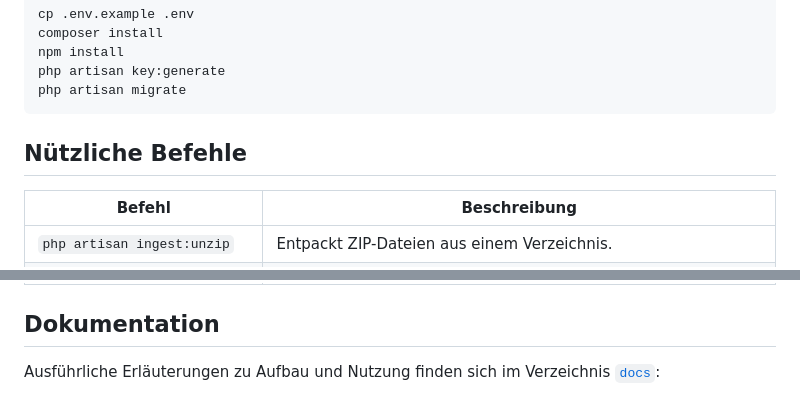
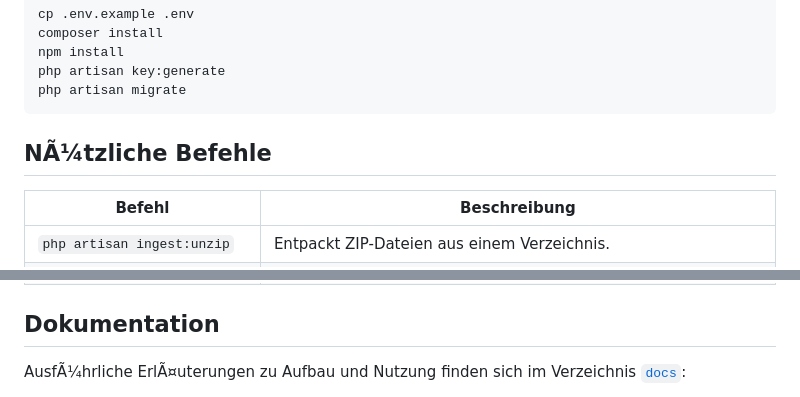
Before and after one commit to N3XT0R/video_sharing, a Markdown page: README.md, 2 parts joined by grey strips. Rendered like a GitHub page.

````diff
--- a/README.md
+++ b/README.md
@@ -42,7 +42,7 @@ php artisan key:generate
 php artisan migrate
 ```
 
-## Nützliche Befehle
+## NÃ¼tzliche Befehle
 
 | Befehl                              | Beschreibung                                                                                    |
 |-------------------------------------|-------------------------------------------------------------------------------------------------|
@@ -58,5 +61,5 @@ php artisan migrate
 
 ## Dokumentation
 
-Ausführliche Erläuterungen zu Aufbau und Nutzung finden sich im Verzeichnis [`docs`](docs):
+AusfÃ¼hrliche ErlÃ¤uterungen zu Aufbau und Nutzung finden sich im Verzeichnis [`docs`](docs):
 
````
Also changed, not shown: other parts of README.md (+25 -22 lines).
